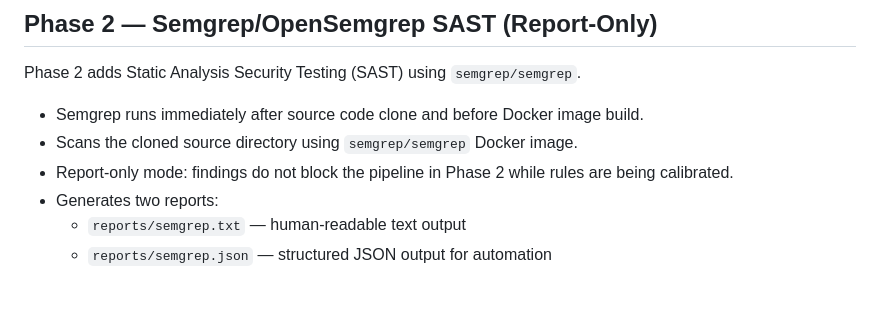
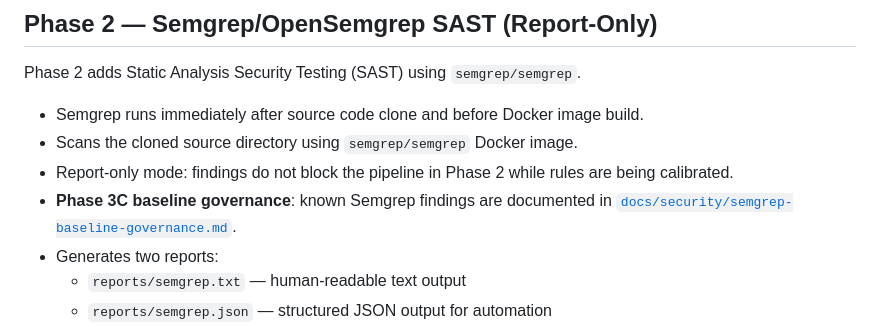
Before and after one commit to Dat071104/cicd-flask-lab, a Markdown page: README.md, the part around the change. GitHub-like rendering; blank space fills up the shorter version.

Commit message:
phase3c: document semgrep baseline governance

```diff
--- a/README.md
+++ b/README.md
@@ -117,6 +117,7 @@ Phase 2 adds Static Analysis Security Testing (SAST) using `semgrep/semgrep`.
 - Semgrep runs immediately after source code clone and before Docker image build.
 - Scans the cloned source directory using `semgrep/semgrep` Docker image.
 - Report-only mode: findings do not block the pipeline in Phase 2 while rules are being calibrated.
+- **Phase 3C baseline governance**: known Semgrep findings are documented in [`docs/security/semgrep-baseline-governance.md`](docs/security/semgrep-baseline-governance.md).
 - Generates two reports:
   - `reports/semgrep.txt` — human-readable text output
   - `reports/semgrep.json` — structured JSON output for automation
```
Also changed, not shown: docs/security/semgrep-baseline-governance.md (added, +156 -0 lines).
